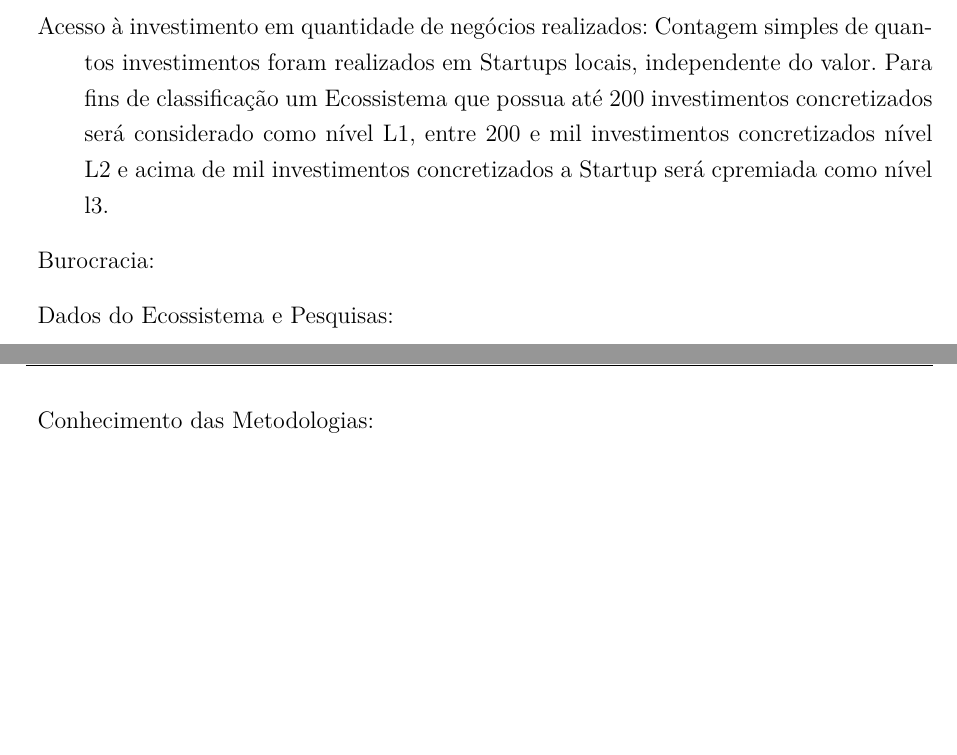
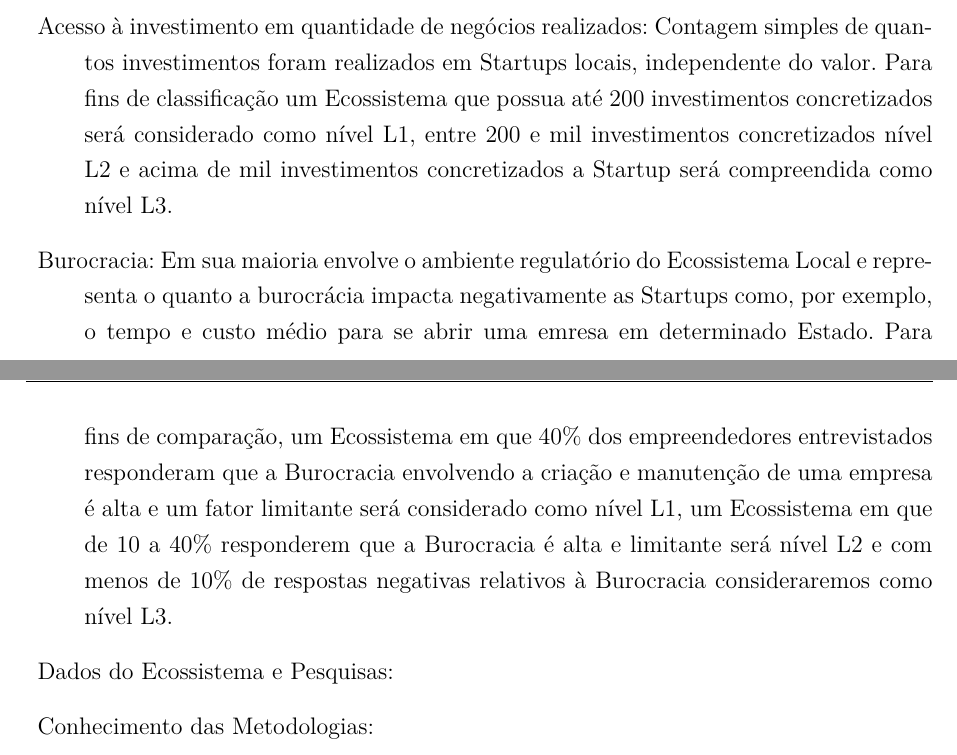
Before and after one commit to educastro/TCC_EduardoCastro_AvaliacaoDoEcossistemaDeStartupsDoDF, a LaTeX thesis (tcc.tex, which reads capitulos/3-metodologia.tex): two parts of pages 16 and 17 of 25, joined at a grey line, cut so that both start at the same text, the shorter picture padded with empty space. Compiled offline with pdfLaTeX.

Commit message:
updates on methodology

```diff
--- a/capitulos/3-metodologia.tex
+++ b/capitulos/3-metodologia.tex
@@ -31,25 +31,42 @@ Para isso, foram definidos cerca de 20 indicadores que devem ser qualificados en
 \begin{description}
   \item Acesso à investimento em US\$ por ano: Quantidade de dinheiro investido em Startups locais, em dólares americanos, de acordo com fontes confiáveis em um dado ano. Para fins de classificação com um total de até US\$200 mil em investimentos realizados em um determinado ano o Ecossistema será considerado no Nível L1, entre US\$200 mil e US\$1 bilhão nível L2 e a partir de US\$1 bilhão nível L3. Elemento(s) relacionado(s) no arcabouço: Investimentos.
 
-  \item Acesso à investimento em quantidade de negócios realizados: Contagem simples de quantos investimentos foram realizados em Startups locais, independente do valor. Para fins de classificação um Ecossistema que possua até 200 investimentos concretizados será considerado como nível L1, entre 200 e mil investimentos concretizados nível L2 e acima de mil investimentos concretizados a Startup será cpremiada como nível l3.
+  \item Acesso à investimento em quantidade de negócios realizados: Contagem simples de quantos investimentos foram realizados em Startups locais, independente do valor. Para fins de classificação um Ecossistema que possua até 200 investimentos concretizados será considerado como nível L1, entre 200 e mil investimentos concretizados nível L2 e acima de mil investimentos concretizados a Startup será compreendida como nível L3.
 
-  \item Burocracia:
+  \item Burocracia: Em sua maioria envolve o ambiente regulatório do Ecossistema Local e representa o quanto a burocrácia impacta negativamente as Startups como, por exemplo, o tempo e custo médio para se abrir uma emresa em determinado Estado. Para fins de comparação, um Ecossistema em que 40\% dos empreendedores entrevistados responderam que a Burocracia envolvendo a criação e manutenção de uma empresa é alta e um fator limitante será considerado como nível L1, um Ecossistema em que de 10 a 40\% responderem que a Burocracia é alta e limitante será nível L2 e com menos de 10\% de respostas negativas relativos à Burocracia consideraremos como nível L3.
+
   \item Dados do Ecossistema e Pesquisas:
+
   \item Conhecimento das Metodologias:
+
   \item Empreendedorismo nas Universidades:
+
   \item Estratégias de Saída: Quando falamos de Estratégias de Saída falamos de formas de transformar uma empresa em capital, em converter ações em dinheiro real. Investidores não estão em busca de empresas com modelos de negócios conservadores e com taxas de crescimento controladas e tímidas, eles estão em busca de empresas que vão obter uma taxa de crescimento muito alta e proporcionar possibilidades de saída rápido, geralmente com a venda da empresa ou por meio da abertura de capital na bolsa de valores, para que eles possam concretizar o investimento e lucrar. Para um investidor nada é pior do que ter o seu dinheiro investido em uma empresa sem prospecções de saída, mesmo que a empresa demonstre crescimento constante. Se não há como converter o investimento em dinheiro no bolso ele terá sido em vão. Um Ecossistema com diversas opções e uma quantidade alta de saídas concretizadas certamente atrairá muitos investidores e contribuirá para o seu crescimento. Para fins de classificação, caso não exista nenhuma opção de saída presente no Ecossistema em estudo, seu nível será L1. Caso possua uma opção nível L2 e para duas ou mais opções de saída nível L3. Elemento(s) relacionado(s) no arcabouço: Startup, Investimentos, Empresas Estabelecidas.
+
   \item Gerações do Ecossistema:
+
   \item Impostos:
+
   \item Incubadoras e Parques Tecnológicos:
+
   \item Influência de Empresas já estabelecidas:
+
   \item Mercado Global:
+
   \item Mídia Especializada:
+
   \item Número de Startups:
+
   \item Presença de Empresas de Alta Tecnologia:
+
   \item Processos de Transferência de Tecnologia:
+
   \item Qualidade das Aceleradoras:
+
   \item Qualidade do Capital Humano:
+
   \item Qualidade dos Mentores:
+
   \item Valores Culturais para o Empreendedorismo:
 \end{description}
 
```
